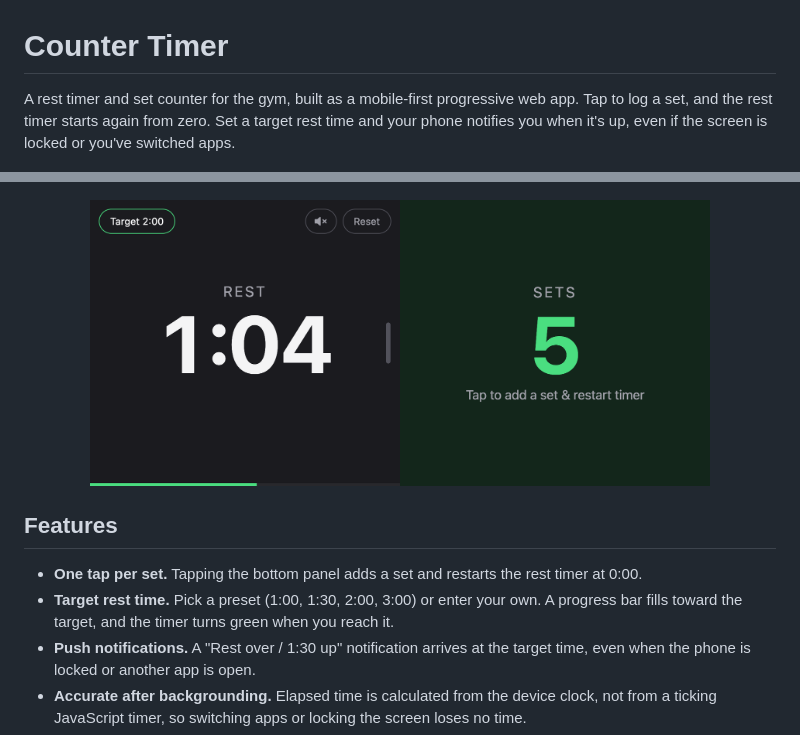
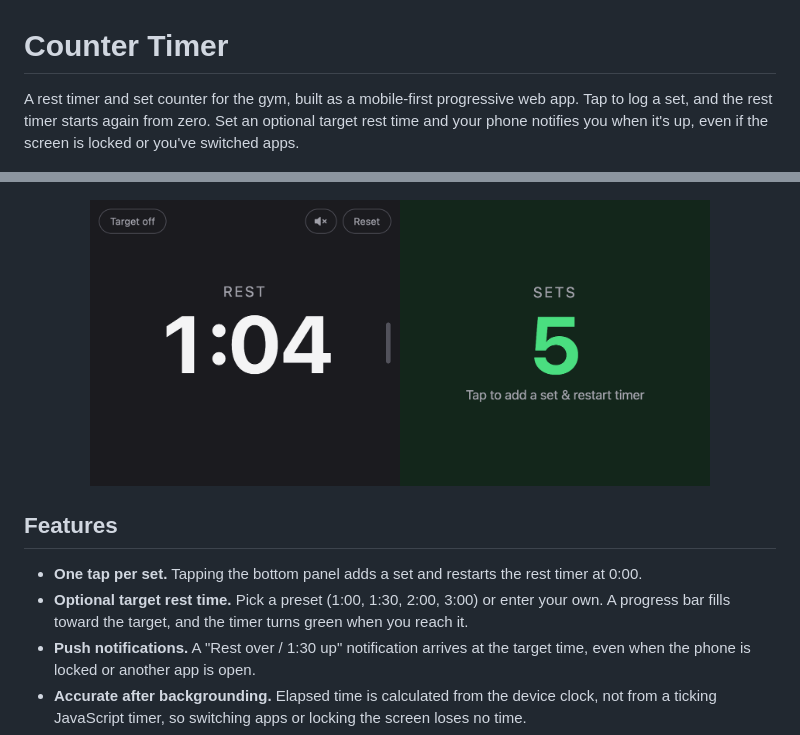
Before and after one commit to yemi-f/counter-timer, a Markdown page: README.md, 2 parts joined by grey strips. Drawn GitHub-style; pictures changed too: docs/screenshots/landscape.png.

Commit message:
update readme to clarify that target duration is optional

```diff
--- a/README.md
+++ b/README.md
@@ -1,6 +1,6 @@
 # Counter Timer
 
-A rest timer and set counter for the gym, built as a mobile-first progressive web app. Tap to log a set, and the rest timer starts again from zero. Set a target rest time and your phone notifies you when it's up, even if the screen is locked or you've switched apps.
+A rest timer and set counter for the gym, built as a mobile-first progressive web app. Tap to log a set, and the rest timer starts again from zero. Set an optional target rest time and your phone notifies you when it's up, even if the screen is locked or you've switched apps.
 
 <p align="center">
   <img src="docs/screenshots/resting.png" width="240" alt="Rest timer at 0:47 with a 1:30 target, and 3 sets logged">
@@ -17,7 +17,7 @@ A rest timer and set counter for the gym, built as a mobile-first progressive we
 ## Features
 
 - **One tap per set.** Tapping the bottom panel adds a set and restarts the rest timer at 0:00.
-- **Target rest time.** Pick a preset (1:00, 1:30, 2:00, 3:00) or enter your own. A progress bar fills toward the target, and the timer turns green when you reach it.
+- **Optional target rest time.** Pick a preset (1:00, 1:30, 2:00, 3:00) or enter your own. A progress bar fills toward the target, and the timer turns green when you reach it.
 - **Push notifications.** A "Rest over / 1:30 up" notification arrives at the target time, even when the phone is locked or another app is open.
 - **Accurate after backgrounding.** Elapsed time is calculated from the device clock, not from a ticking JavaScript timer, so switching apps or locking the screen loses no time.
 - **In-app alert.** When the target is reached the timer turns green and pulses, and the phone vibrates (Android). An optional beep is muted by default and toggled with the speaker button.
```
Also changed, not shown: other parts of README.md (+1 -1 lines), docs/screenshots/resting.png, docs/screenshots/target-dialog.png, docs/screenshots/target-reached.png.
